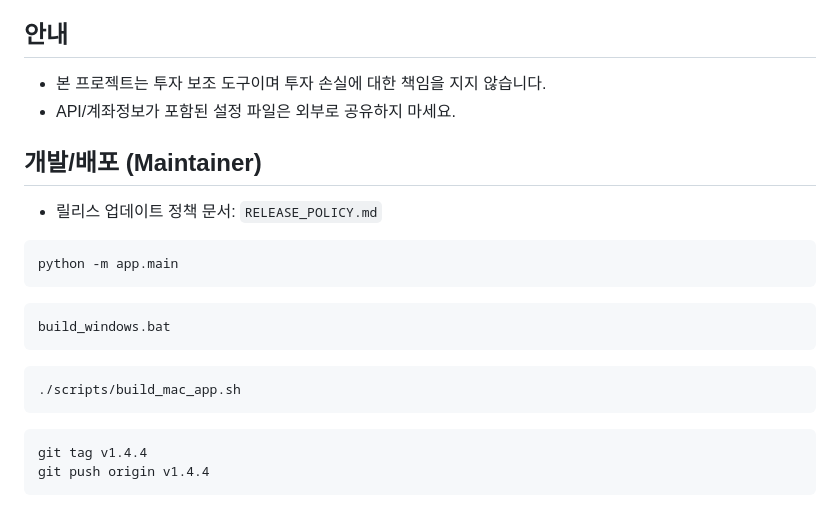
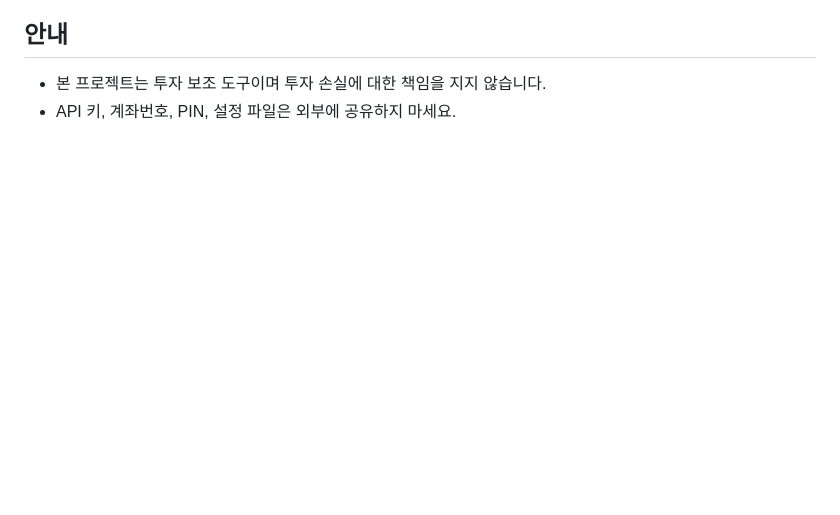
Before and after one commit to ianlyoo/koreainv-dashboard, a Markdown page: README.md, the part around one of its changes. Rendered like a GitHub page; blank space fills up the shorter version.

````diff
--- a/README.md
+++ b/README.md
@@ -80,25 +166,4 @@ xattr -dr com.apple.quarantine /Applications/KISDashboard.app
 ## 안내
 
 - 본 프로젝트는 투자 보조 도구이며 투자 손실에 대한 책임을 지지 않습니다.
-- API/계좌정보가 포함된 설정 파일은 외부로 공유하지 마세요.
-
-## 개발/배포 (Maintainer)
-
-- 릴리스 업데이트 정책 문서: `RELEASE_POLICY.md`
-
-```bash
-python -m app.main
-```
-
-```bat
-build_windows.bat
-```
-
-```bash
-./scripts/build_mac_app.sh
-```
-
-```bash
-git tag v1.4.4
-git push origin v1.4.4
-```
+- API 키, 계좌번호, PIN, 설정 파일은 외부에 공유하지 마세요.
````
Also changed, not shown: other parts of README.md (+126 -40 lines).
